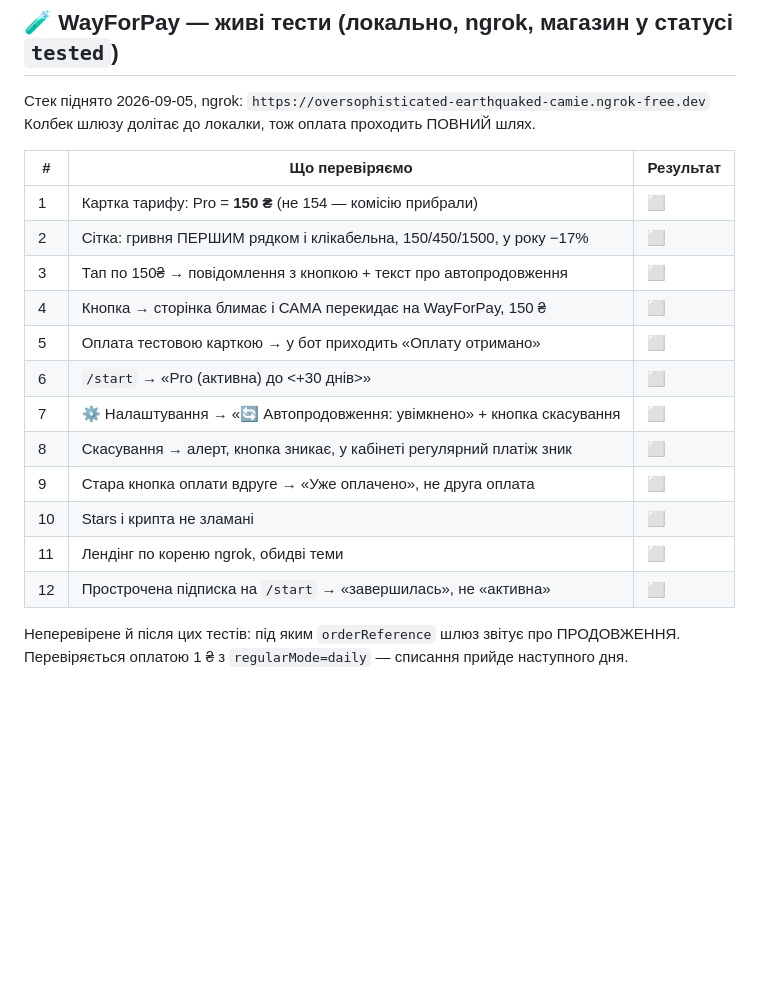
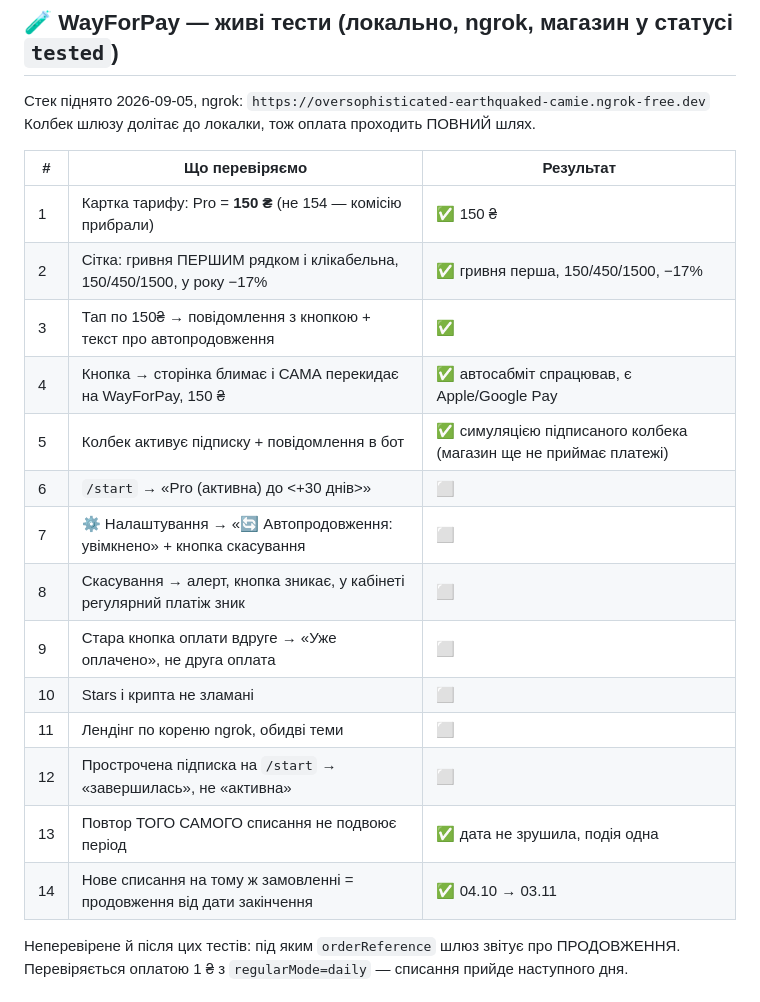
Before and after one commit to FixerHack/usertgbot, a Markdown page: TASKS.md, the part around the change. Rendered like a GitHub page; blank space fills up the shorter version.

Commit message:
docs: live test results — callback, idempotency, renewal

```diff
--- a/TASKS.md
+++ b/TASKS.md
@@ -331,11 +331,11 @@ Telethon-клієнт на кожного юзера **в пам'яті серв
 
 | # | Що перевіряємо | Результат |
 |---|---|---|
-| 1 | Картка тарифу: Pro = **150 ₴** (не 154 — комісію прибрали) | ⬜ |
-| 2 | Сітка: гривня ПЕРШИМ рядком і клікабельна, 150/450/1500, у року −17% | ⬜ |
-| 3 | Тап по 150₴ → повідомлення з кнопкою + текст про автопродовження | ⬜ |
-| 4 | Кнопка → сторінка блимає і САМА перекидає на WayForPay, 150 ₴ | ⬜ |
-| 5 | Оплата тестовою карткою → у бот приходить «Оплату отримано» | ⬜ |
+| 1 | Картка тарифу: Pro = **150 ₴** (не 154 — комісію прибрали) | ✅ 150 ₴ |
+| 2 | Сітка: гривня ПЕРШИМ рядком і клікабельна, 150/450/1500, у року −17% | ✅ гривня перша, 150/450/1500, −17% |
+| 3 | Тап по 150₴ → повідомлення з кнопкою + текст про автопродовження | ✅ |
+| 4 | Кнопка → сторінка блимає і САМА перекидає на WayForPay, 150 ₴ | ✅ автосабміт спрацював, є Apple/Google Pay |
+| 5 | Колбек активує підписку + повідомлення в бот | ✅ симуляцією підписаного колбека (магазин ще не приймає платежі) |
 | 6 | `/start` → «Pro (активна) до <+30 днів>» | ⬜ |
 | 7 | ⚙️ Налаштування → «🔄 Автопродовження: увімкнено» + кнопка скасування | ⬜ |
 | 8 | Скасування → алерт, кнопка зникає, у кабінеті регулярний платіж зник | ⬜ |
@@ -343,6 +343,8 @@ Telethon-клієнт на кожного юзера **в пам'яті серв
 | 10 | Stars і крипта не зламані | ⬜ |
 | 11 | Лендінг по кореню ngrok, обидві теми | ⬜ |
 | 12 | Прострочена підписка на `/start` → «завершилась», не «активна» | ⬜ |
+| 13 | Повтор ТОГО САМОГО списання не подвоює період | ✅ дата не зрушила, подія одна |
+| 14 | Нове списання на тому ж замовленні = продовження від дати закінчення | ✅ 04.10 → 03.11 |
 
 Неперевірене й після цих тестів: під яким `orderReference` шлюз звітує про
 ПРОДОВЖЕННЯ. Перевіряється оплатою 1 ₴ з `regularMode=daily` — списання
```
